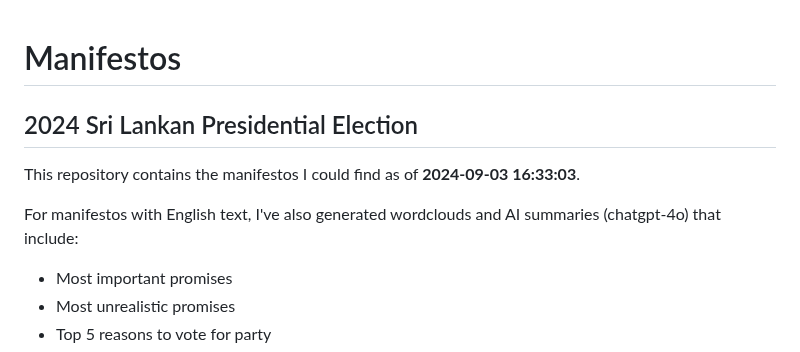
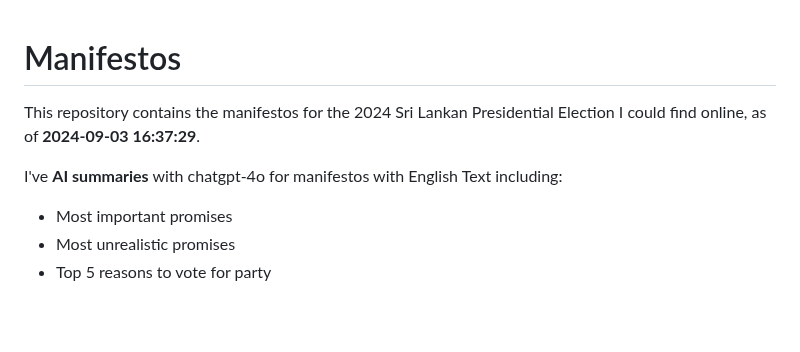
Before and after one commit to nuuuwan/manifestos_prespollsl2024, a Markdown page: README.md, the part around the change. Rendered like a GitHub page; blank space fills up the shorter version.

```diff
--- a/README.md
+++ b/README.md
@@ -1,9 +1,9 @@
 # Manifestos
-## 2024 Sri Lankan Presidential Election
 
-This repository contains the manifestos I could find as of **2024-09-03 16:33:03**.
+This repository contains the manifestos for the 2024 Sri Lankan Presidential Election I could find online, as of **2024-09-03 16:37:29**.
 
-For manifestos with English text, I've also generated wordclouds and AI summaries (chatgpt-4o) that include:
+I've **AI summaries** with chatgpt-4o for manifestos with English Text including:
+
 * Most important promises
 * Most unrealistic promises
 * Top 5 reasons to vote for party
```
